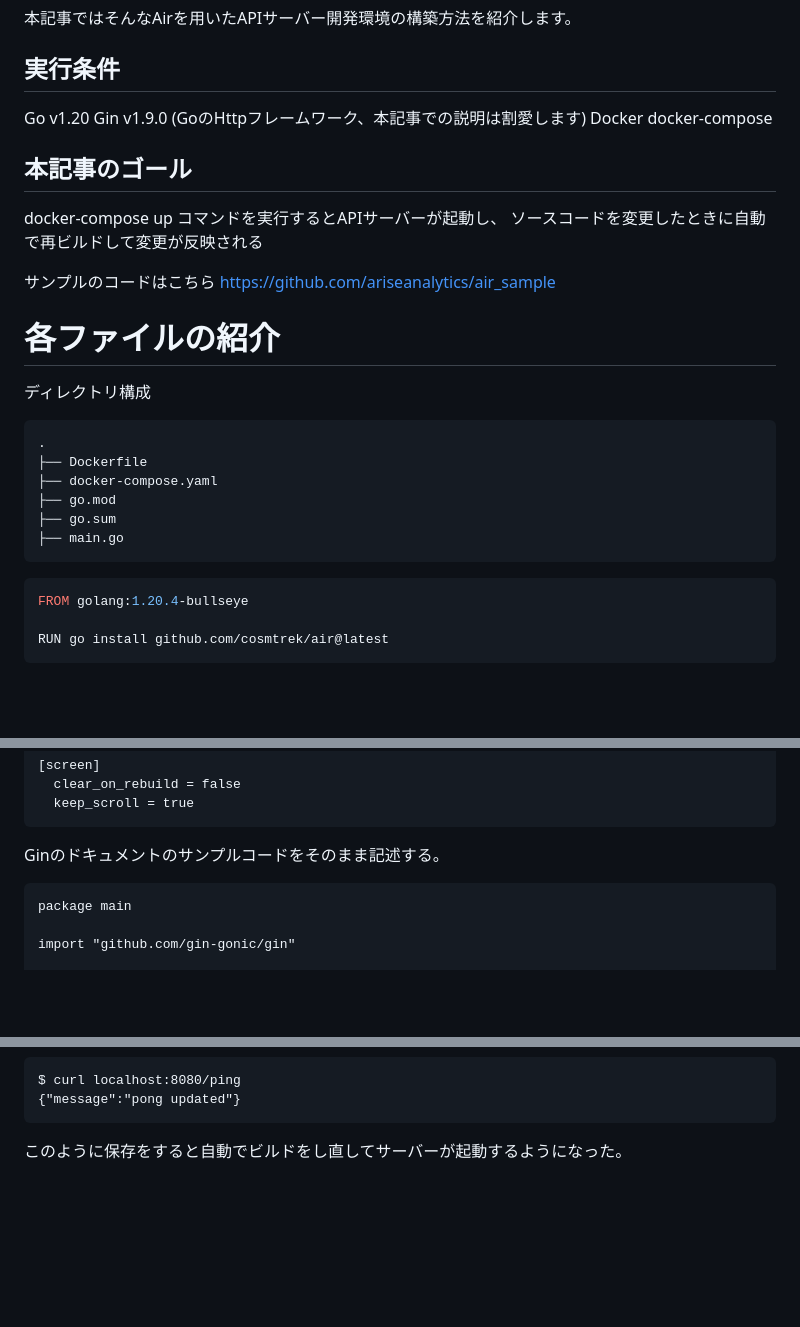
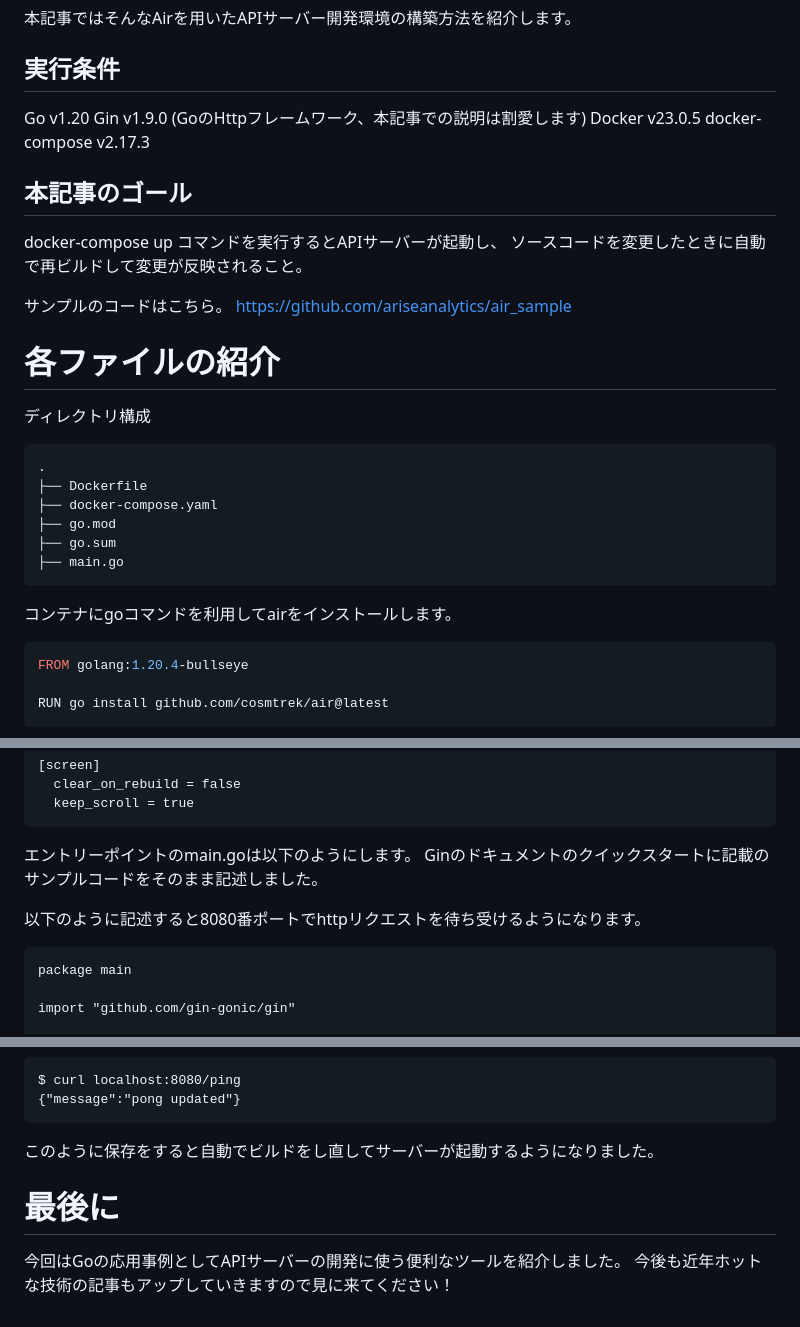
Before and after one commit to tsukasaI/qiita_drafts, a Markdown page: Go言語でホットリロードをしながら爆速でAPI開発をできる環境構築.md, 3 parts joined by grey strips. Rendered like a GitHub page; blank space fills up the shorter version.

Commit message:
update air

````diff
--- a/Go言語でホットリロードをしながら爆速でAPI開発をできる環境構築.md
+++ b/Go言語でホットリロードをしながら爆速でAPI開発をできる環境構築.md
@@ -34,15 +34,15 @@ Airの開発者はGoのAPIサーバーを構築時に即座にリロードがさ
 
 Go v1.20
 Gin v1.9.0 (GoのHttpフレームワーク、本記事での説明は割愛します)
-Docker
-docker-compose
+Docker v23.0.5
+docker-compose v2.17.3
 
 ## 本記事のゴール
 
 docker-compose up コマンドを実行するとAPIサーバーが起動し、
-ソースコードを変更したときに自動で再ビルドして変更が反映される
+ソースコードを変更したときに自動で再ビルドして変更が反映されること。
 
-サンプルのコードはこちら
+サンプルのコードはこちら。
 https://github.com/ariseanalytics/air_sample
 
 # 各ファイルの紹介
@@ -57,6 +57,8 @@ https://github.com/ariseanalytics/air_sample
 ├── go.sum
 ├── main.go
 ```
+
+コンテナにgoコマンドを利用してairをインストールします。
 
 ```Dockerfile
 FROM golang:1.20.4-bullseye
@@ -128,7 +131,10 @@ tmp_dir = "tmp"
   keep_scroll = true
 ```
 
-Ginのドキュメントのサンプルコードをそのまま記述する。
+エントリーポイントのmain.goは以下のようにします。
+Ginのドキュメントのクイックスタートに記載のサンプルコードをそのまま記述しました。
+
+以下のように記述すると8080番ポートでhttpリクエストを待ち受けるようになります。
 
 ```go:main.go
 package main
@@ -212,4 +220,9 @@ $ curl localhost:8080/ping
 {"message":"pong updated"}
 ```
 
-このように保存をすると自動でビルドをし直してサーバーが起動するようになった。
+このように保存をすると自動でビルドをし直してサーバーが起動するようになりました。
+
+# 最後に
+
+今回はGoの応用事例としてAPIサーバーの開発に使う便利なツールを紹介しました。
+今後も近年ホットな技術の記事もアップしていきますので見に来てください！
````
Also changed, not shown: other parts of Go言語でホットリロードをしながら爆速でAPI開発をできる環境構築.md (+5 -2 lines).
